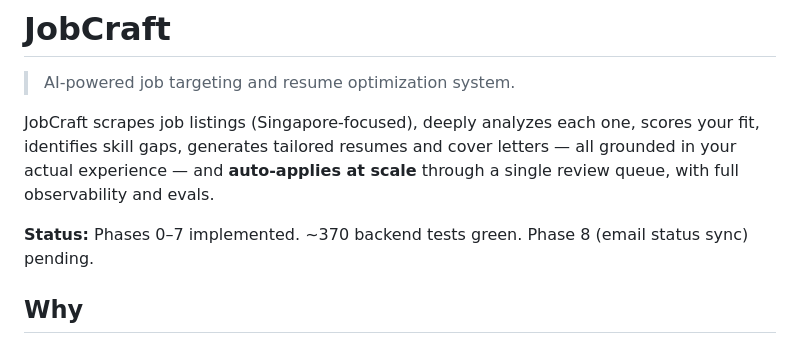
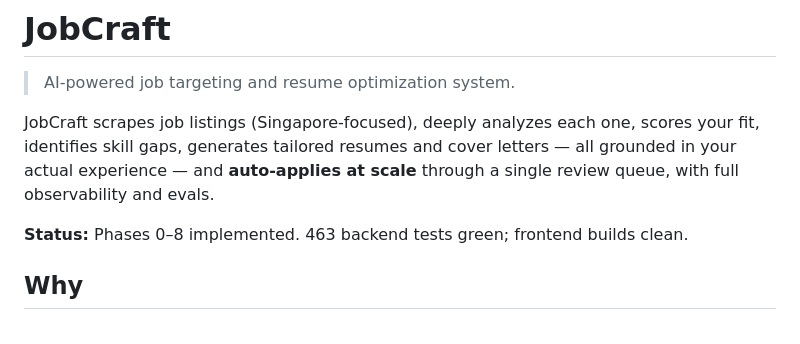
Before and after one commit to bruceskellator-art/jobcraft, a Markdown page: README.md, the part around the change. GitHub-like rendering.

```diff
--- a/README.md
+++ b/README.md
@@ -4,7 +4,7 @@
 
 JobCraft scrapes job listings (Singapore-focused), deeply analyzes each one, scores your fit, identifies skill gaps, generates tailored resumes and cover letters — all grounded in your actual experience — and **auto-applies at scale** through a single review queue, with full observability and evals.
 
-**Status:** Phases 0–7 implemented. ~370 backend tests green. Phase 8 (email status sync) pending.
+**Status:** Phases 0–8 implemented. 463 backend tests green; frontend builds clean.
 
 ## Why
 
```
Also changed, not shown: docs/architecture.md (+3 -3 lines).
